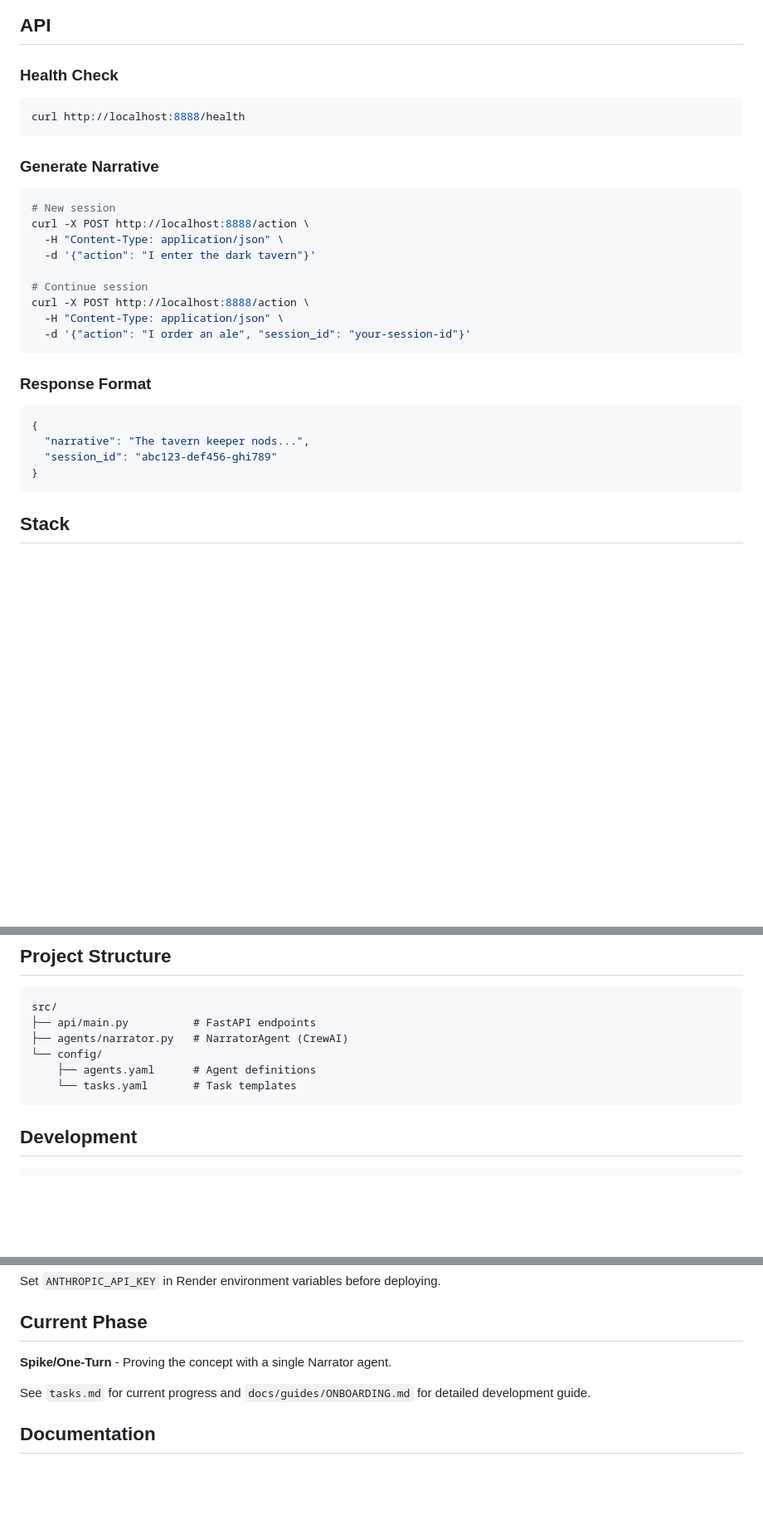
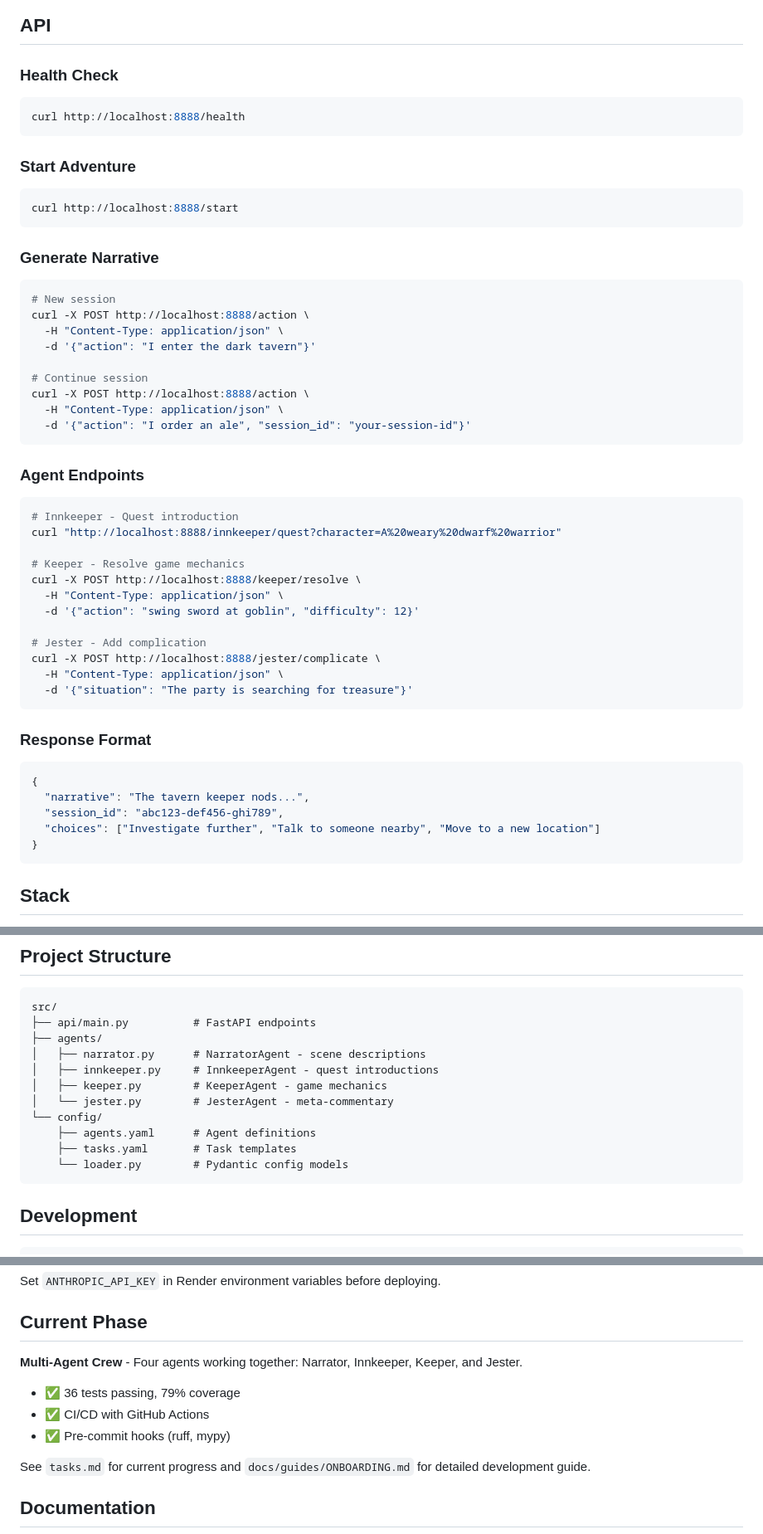
Before and after one commit to darth-dodo/pocket-portals, a Markdown page: README.md, 3 parts joined by grey strips. Shown at 83% size. Rendered like a GitHub page; blank space fills up the shorter version.

````diff
--- a/README.md
+++ b/README.md
@@ -67,6 +67,11 @@ make docker-run
 curl http://localhost:8888/health
 ```
 
+### Start Adventure
+```bash
+curl http://localhost:8888/start
+```
+
 ### Generate Narrative
 ```bash
 # New session
@@ -80,11 +85,28 @@ curl -X POST http://localhost:8888/action \
   -d '{"action": "I order an ale", "session_id": "your-session-id"}'
 ```
 
+### Agent Endpoints
+```bash
+# Innkeeper - Quest introduction
+curl "http://localhost:8888/innkeeper/quest?character=A%20weary%20dwarf%20warrior"
+
+# Keeper - Resolve game mechanics
+curl -X POST http://localhost:8888/keeper/resolve \
+  -H "Content-Type: application/json" \
+  -d '{"action": "swing sword at goblin", "difficulty": 12}'
+
+# Jester - Add complication
+curl -X POST http://localhost:8888/jester/complicate \
+  -H "Content-Type: application/json" \
+  -d '{"situation": "The party is searching for treasure"}'
+```
+
 ### Response Format
 ```json
 {
   "narrative": "The tavern keeper nods...",
-  "session_id": "abc123-def456-ghi789"
+  "session_id": "abc123-def456-ghi789",
+  "choices": ["Investigate further", "Talk to someone nearby", "Move to a new location"]
 }
 ```
 
@@ -100,10 +122,15 @@ curl -X POST http://localhost:8888/action \
 ```
 src/
 ├── api/main.py          # FastAPI endpoints
-├── agents/narrator.py   # NarratorAgent (CrewAI)
+├── agents/
+│   ├── narrator.py      # NarratorAgent - scene descriptions
+│   ├── innkeeper.py     # InnkeeperAgent - quest introductions
+│   ├── keeper.py        # KeeperAgent - game mechanics
+│   └── jester.py        # JesterAgent - meta-commentary
 └── config/
     ├── agents.yaml      # Agent definitions
-    └── tasks.yaml       # Task templates
+    ├── tasks.yaml       # Task templates
+    └── loader.py        # Pydantic config models
 ```
 
 ## Development
@@ -163,7 +190,11 @@ Set `ANTHROPIC_API_KEY` in Render environment variables before deploying.
 
 ## Current Phase
 
-**Spike/One-Turn** - Proving the concept with a single Narrator agent.
+**Multi-Agent Crew** - Four agents working together: Narrator, Innkeeper, Keeper, and Jester.
+
+- ✅ 36 tests passing, 79% coverage
+- ✅ CI/CD with GitHub Actions
+- ✅ Pre-commit hooks (ruff, mypy)
 
 See `tasks.md` for current progress and `docs/guides/ONBOARDING.md` for detailed development guide.
 
````
Also changed, not shown: docs/design/2025-12-22-multi-agent-crew.md (+44 -23 lines), tasks.md (+39 -7 lines).
